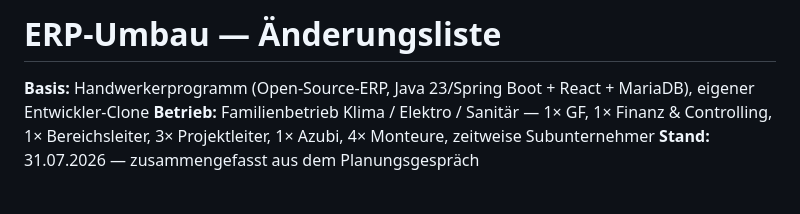
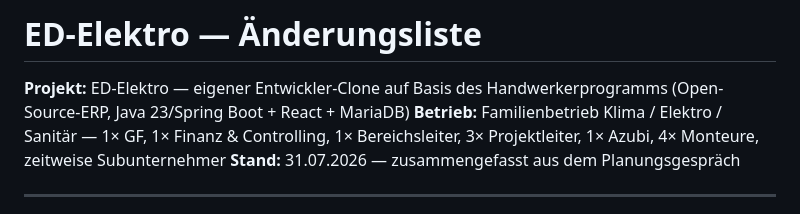
Before and after one commit to Jeff069/my-first-pr, a Markdown page: ED-Elektro-Aenderungsliste.md, the part around the change. Rendered like a GitHub page.

Commit message:
Projekt in ED-Elektro umbenennen
Titel, Kopfzeile und Dateiname der Änderungsliste von ERP-Umbau
auf den Projektnamen ED-Elektro geändert; Herkunft (Handwerkerprogramm)
bleibt als Basis vermerkt.

Co-Authored-By: Claude Fable 5 <noreply@anthropic.com>
Claude-Session: https://claude.ai/code/session_01FHyJgvDrmmtNJpCmw1C66B

```diff
--- a/ERP-Aenderungsliste.md
+++ b/ED-Elektro-Aenderungsliste.md
@@ -1,6 +1,6 @@
-# ERP-Umbau — Änderungsliste
+# ED-Elektro — Änderungsliste
 
-**Basis:** Handwerkerprogramm (Open-Source-ERP, Java 23/Spring Boot + React + MariaDB), eigener Entwickler-Clone
+**Projekt:** ED-Elektro — eigener Entwickler-Clone auf Basis des Handwerkerprogramms (Open-Source-ERP, Java 23/Spring Boot + React + MariaDB)
 **Betrieb:** Familienbetrieb Klima / Elektro / Sanitär — 1× GF, 1× Finanz & Controlling, 1× Bereichsleiter, 3× Projektleiter, 1× Azubi, 4× Monteure, zeitweise Subunternehmer
 **Stand:** 31.07.2026 — zusammengefasst aus dem Planungsgespräch
 
```
